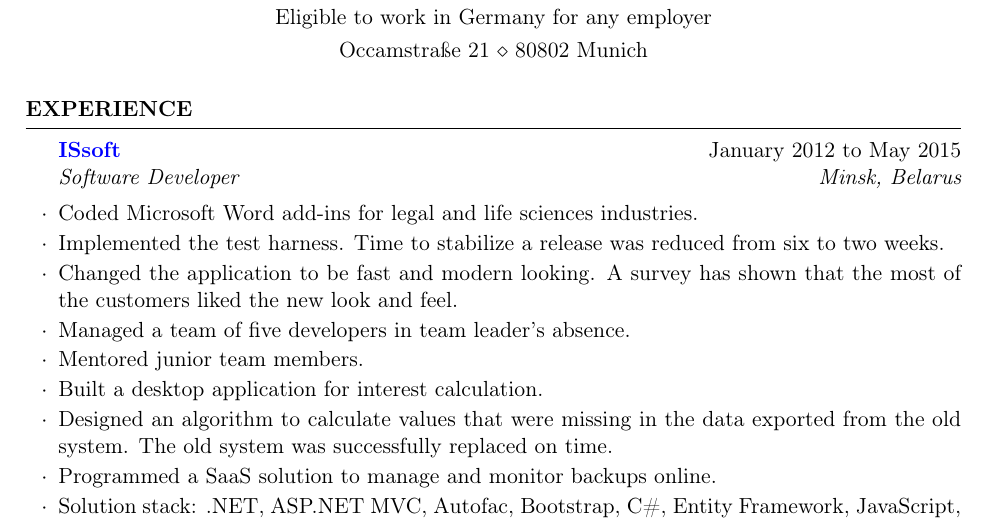
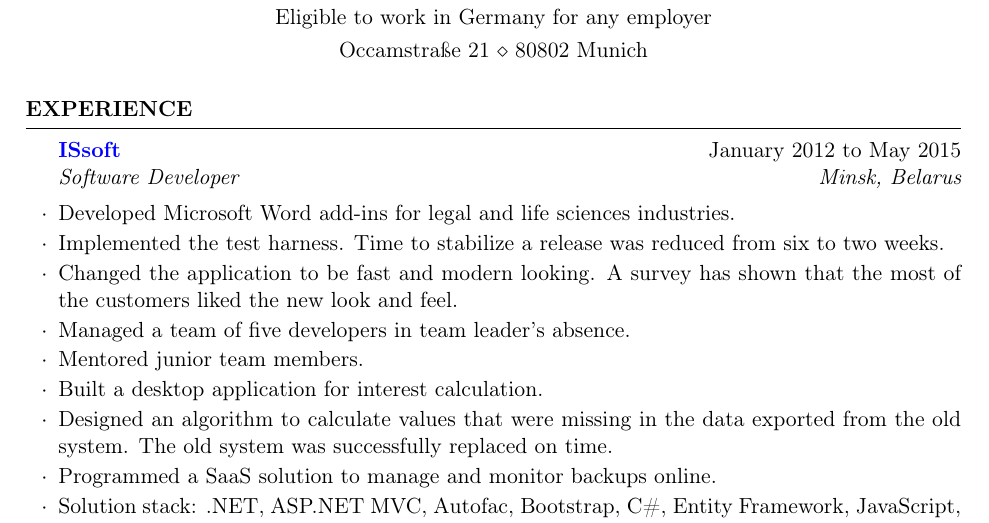
Before and after one commit to filhit/cv, a LaTeX CV (document.tex): part of the page, cut so that both start at the same text. Compiled offline with pdfLaTeX.

Commit message:
Change Coded to Developed

```diff
--- a/document.tex
+++ b/document.tex
@@ -51,7 +51,7 @@
 {\daterange{2012-01-01}{2015-05-01}}
 {Software Developer}
 {\minsk}
-\item Coded Microsoft Word add-ins for legal and life sciences industries.
+\item Developed Microsoft Word add-ins for legal and life sciences industries.
 \item Implemented the test harness. Time to stabilize a release was reduced from six to
 two weeks.
 \item Changed the application to be fast and modern looking. A survey has shown that the
```
